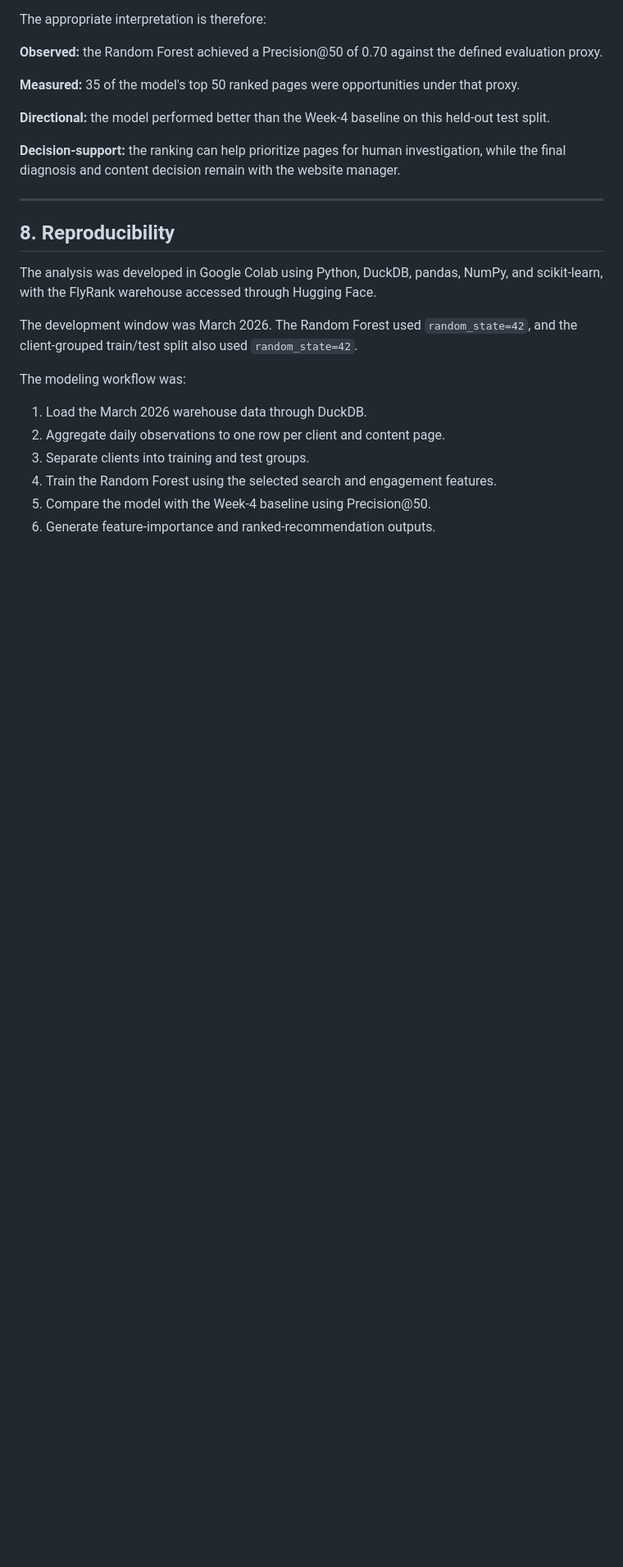
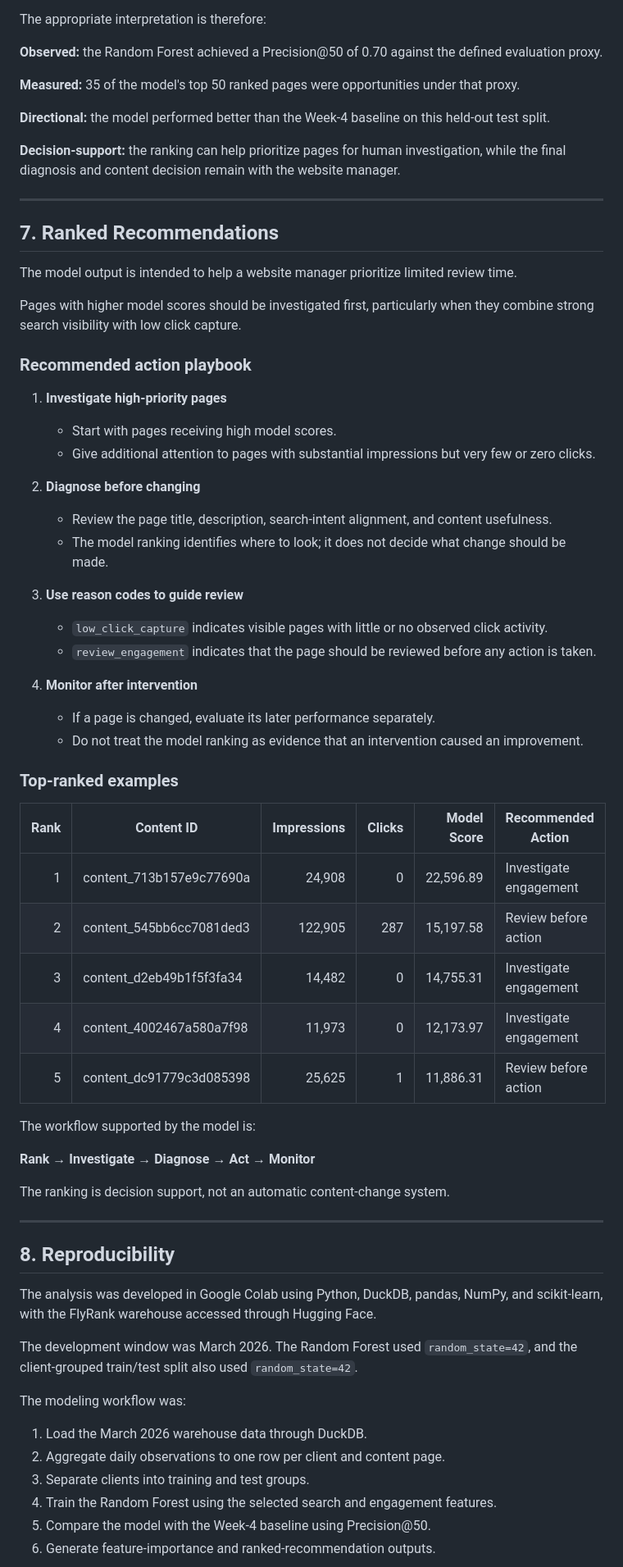
Before and after one commit to oduntanfolake/FlyRank-ML-first-assignment-solution-, a Markdown page: docs/Index.md, the part around the change. Shown at 82% size. Drawn GitHub-style; blank space fills up the shorter version.

Commit message:
Add Ranked Recommendations section to documentation
Added a section on Ranked Recommendations to guide website managers in prioritizing page reviews and actions based on model scores.

```diff
--- a/docs/Index.md
+++ b/docs/Index.md
@@ -160,6 +160,48 @@ The appropriate interpretation is therefore:
 
 ---
 
+## 7. Ranked Recommendations
+
+The model output is intended to help a website manager prioritize limited review time.
+
+Pages with higher model scores should be investigated first, particularly when they combine strong search visibility with low click capture.
+
+### Recommended action playbook
+
+1. **Investigate high-priority pages**
+   - Start with pages receiving high model scores.
+   - Give additional attention to pages with substantial impressions but very few or zero clicks.
+
+2. **Diagnose before changing**
+   - Review the page title, description, search-intent alignment, and content usefulness.
+   - The model ranking identifies where to look; it does not decide what change should be made.
+
+3. **Use reason codes to guide review**
+   - `low_click_capture` indicates visible pages with little or no observed click activity.
+   - `review_engagement` indicates that the page should be reviewed before any action is taken.
+
+4. **Monitor after intervention**
+   - If a page is changed, evaluate its later performance separately.
+   - Do not treat the model ranking as evidence that an intervention caused an improvement.
+
+### Top-ranked examples
+
+| Rank | Content ID | Impressions | Clicks | Model Score | Recommended Action |
+|---:|---|---:|---:|---:|---|
+| 1 | content_713b157e9c77690a | 24,908 | 0 | 22,596.89 | Investigate engagement |
+| 2 | content_545bb6cc7081ded3 | 122,905 | 287 | 15,197.58 | Review before action |
+| 3 | content_d2eb49b1f5f3fa34 | 14,482 | 0 | 14,755.31 | Investigate engagement |
+| 4 | content_4002467a580a7f98 | 11,973 | 0 | 12,173.97 | Investigate engagement |
+| 5 | content_dc91779c3d085398 | 25,625 | 1 | 11,886.31 | Review before action |
+
+The workflow supported by the model is:
+
+**Rank → Investigate → Diagnose → Act → Monitor**
+
+The ranking is decision support, not an automatic content-change system.
+
+---
+
 ## 8. Reproducibility
 
 The analysis was developed in Google Colab using Python, DuckDB, pandas, NumPy, and scikit-learn, with the FlyRank warehouse accessed through Hugging Face.
```
